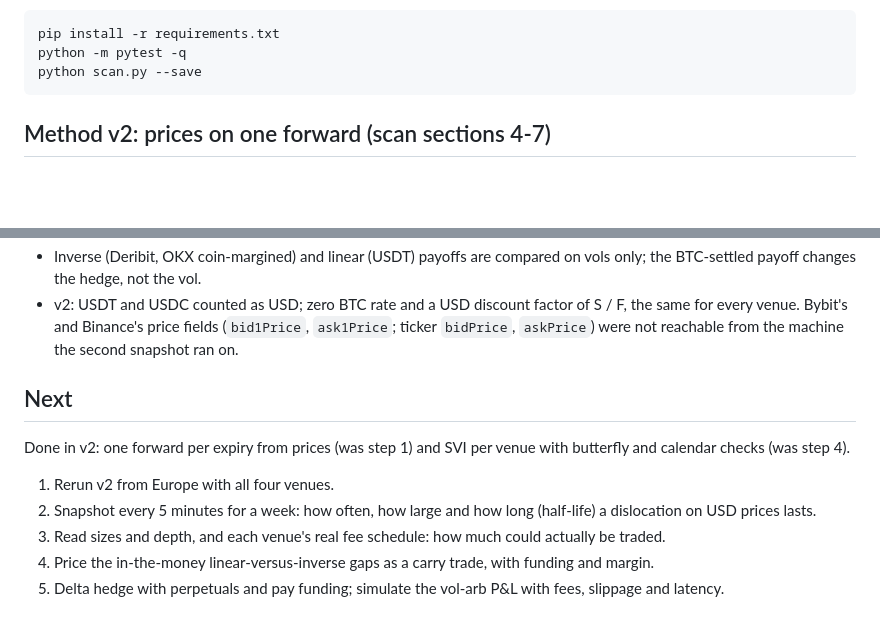
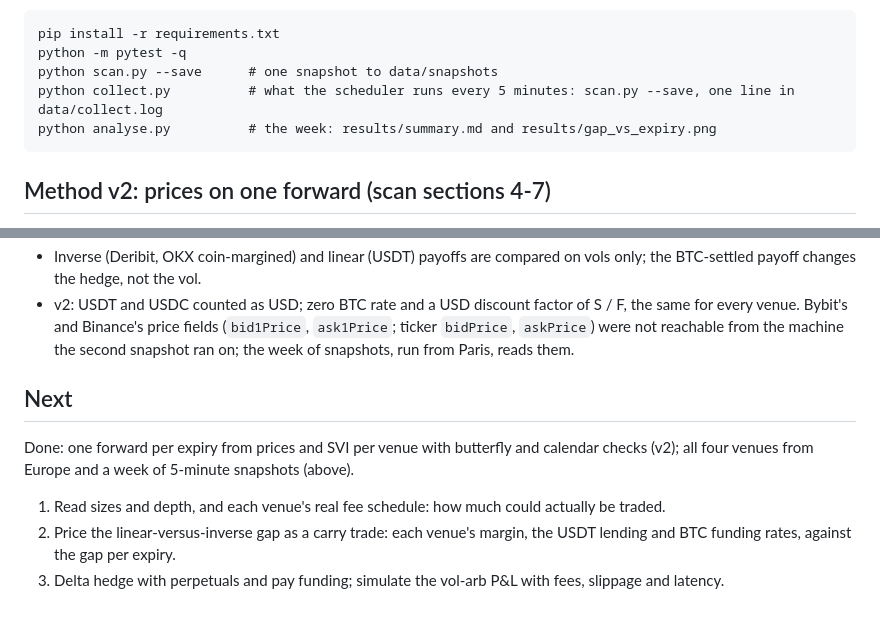
Before and after one commit to GasparCoquet/crypto-vol-arb, a Markdown page: README.md, 2 parts joined by grey strips. Rendered like a GitHub page; blank space fills up the shorter version.

````diff
--- a/README.md
+++ b/README.md
@@ -27,7 +27,9 @@ US and European exchanges).
 ```
 pip install -r requirements.txt
 python -m pytest -q
-python scan.py --save
+python scan.py --save      # one snapshot to data/snapshots
+python collect.py          # what the scheduler runs every 5 minutes: scan.py --save, one line in data/collect.log
+python analyse.py          # the week: results/summary.md and results/gap_vs_expiry.png
 ```
 
 ## Method v2: prices on one forward (scan sections 4-7)
@@ -108,19 +160,18 @@ snapshot, which is what the time series (next step) measures.**
 - v2: USDT and USDC counted as USD; zero BTC rate and a USD discount factor of
   S / F, the same for every venue. Bybit's and Binance's price fields
   (`bid1Price`, `ask1Price`; ticker `bidPrice`, `askPrice`) were not reachable
-  from the machine the second snapshot ran on.
+  from the machine the second snapshot ran on; the week of snapshots, run from
+  Paris, reads them.
 
 ## Next
 
-Done in v2: one forward per expiry from prices (was step 1) and SVI per venue
-with butterfly and calendar checks (was step 4).
+Done: one forward per expiry from prices and SVI per venue with butterfly and
+calendar checks (v2); all four venues from Europe and a week of 5-minute
+snapshots (above).
 
-1. Rerun v2 from Europe with all four venues.
-2. Snapshot every 5 minutes for a week: how often, how large and how long
-   (half-life) a dislocation on USD prices lasts.
-3. Read sizes and depth, and each venue's real fee schedule: how much could
+1. Read sizes and depth, and each venue's real fee schedule: how much could
    actually be traded.
-4. Price the in-the-money linear-versus-inverse gaps as a carry trade, with
-   funding and margin.
-5. Delta hedge with perpetuals and pay funding; simulate the vol-arb P&L with
+2. Price the linear-versus-inverse gap as a carry trade: each venue's margin,
+   the USDT lending and BTC funding rates, against the gap per expiry.
+3. Delta hedge with perpetuals and pay funding; simulate the vol-arb P&L with
    fees, slippage and latency.
````
Also changed, not shown: other parts of README.md (+51 -1 lines), results/summary.md (added, +72 -0 lines), results/gap_vs_expiry.png (added), 2 other files.
